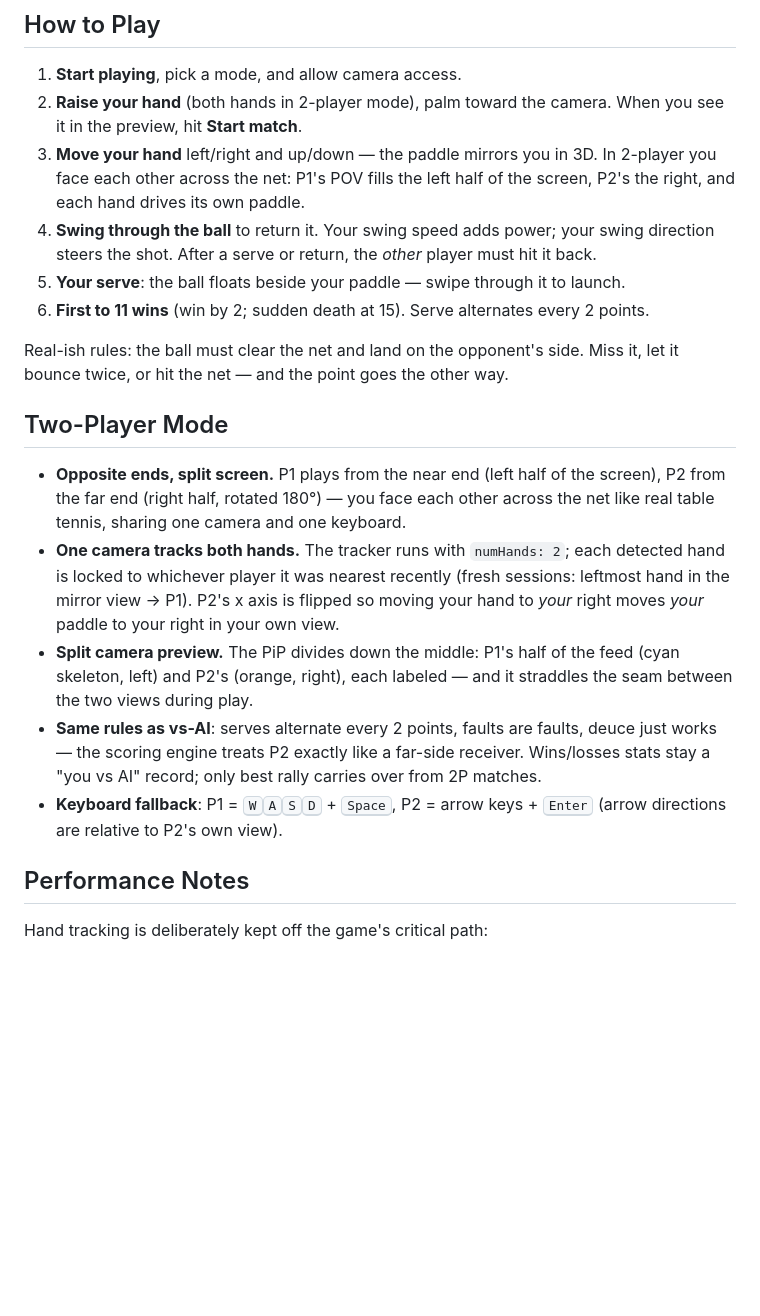
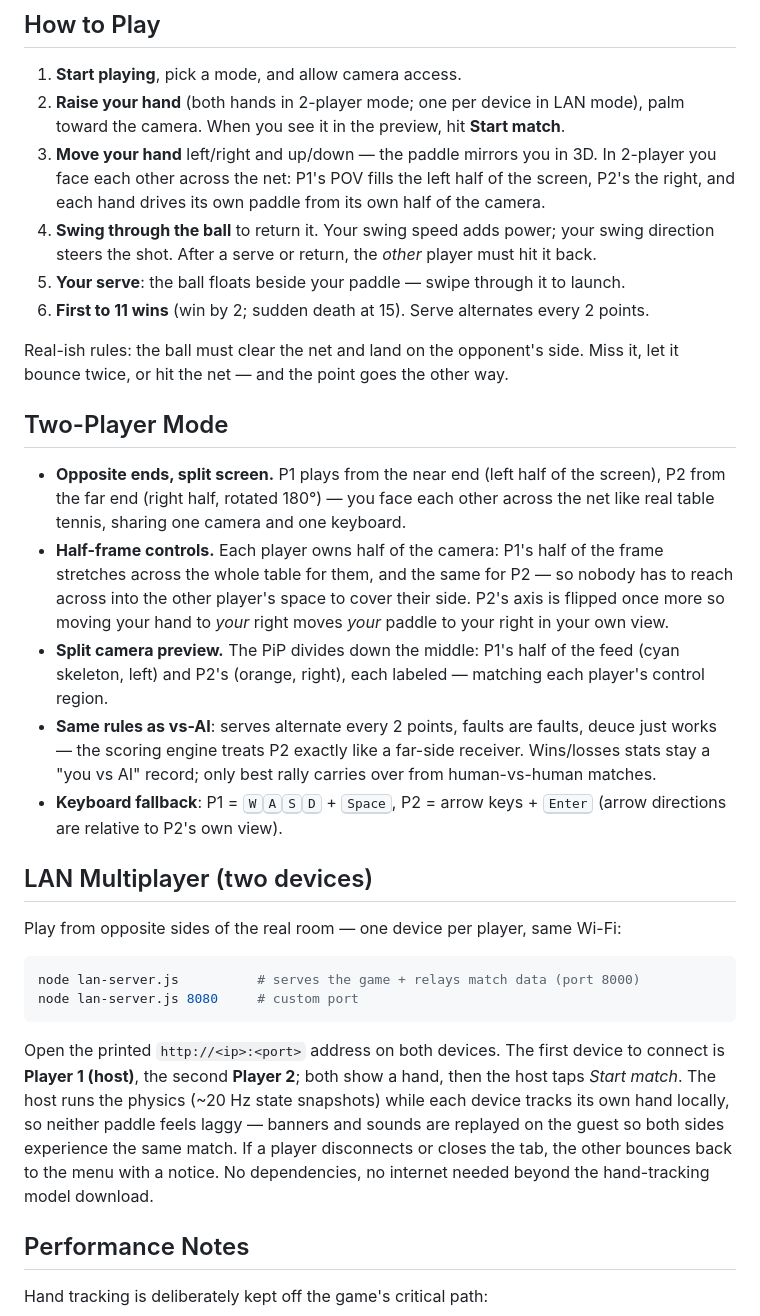
Before and after one commit to nighomni123/airsmash, a Markdown page: README.md, the part around the change printed below. GitHub-like rendering; blank space fills up the shorter version.

````diff
--- a/README.md
+++ b/README.md
@@ -35,8 +35,8 @@ Motion games died with the console generation that hosted them — but every lap
 ## How to Play
 
 1. **Start playing**, pick a mode, and allow camera access.
-2. **Raise your hand** (both hands in 2-player mode), palm toward the camera. When you see it in the preview, hit **Start match**.
-3. **Move your hand** left/right and up/down — the paddle mirrors you in 3D. In 2-player you face each other across the net: P1's POV fills the left half of the screen, P2's the right, and each hand drives its own paddle.
+2. **Raise your hand** (both hands in 2-player mode; one per device in LAN mode), palm toward the camera. When you see it in the preview, hit **Start match**.
+3. **Move your hand** left/right and up/down — the paddle mirrors you in 3D. In 2-player you face each other across the net: P1's POV fills the left half of the screen, P2's the right, and each hand drives its own paddle from its own half of the camera.
 4. **Swing through the ball** to return it. Your swing speed adds power; your swing direction steers the shot. After a serve or return, the *other* player must hit it back.
 5. **Your serve**: the ball floats beside your paddle — swipe through it to launch.
 6. **First to 11 wins** (win by 2; sudden death at 15). Serve alternates every 2 points.
@@ -46,10 +46,21 @@ Real-ish rules: the ball must clear the net and land on the opponent's side. Mis
 ## Two-Player Mode
 
 - **Opposite ends, split screen.** P1 plays from the near end (left half of the screen), P2 from the far end (right half, rotated 180°) — you face each other across the net like real table tennis, sharing one camera and one keyboard.
-- **One camera tracks both hands.** The tracker runs with `numHands: 2`; each detected hand is locked to whichever player it was nearest recently (fresh sessions: leftmost hand in the mirror view → P1). P2's x axis is flipped so moving your hand to *your* right moves *your* paddle to your right in your own view.
-- **Split camera preview.** The PiP divides down the middle: P1's half of the feed (cyan skeleton, left) and P2's (orange, right), each labeled — and it straddles the seam between the two views during play.
-- **Same rules as vs-AI**: serves alternate every 2 points, faults are faults, deuce just works — the scoring engine treats P2 exactly like a far-side receiver. Wins/losses stats stay a "you vs AI" record; only best rally carries over from 2P matches.
+- **Half-frame controls.** Each player owns half of the camera: P1's half of the frame stretches across the whole table for them, and the same for P2 — so nobody has to reach across into the other player's space to cover their side. P2's axis is flipped once more so moving your hand to *your* right moves *your* paddle to your right in your own view.
+- **Split camera preview.** The PiP divides down the middle: P1's half of the feed (cyan skeleton, left) and P2's (orange, right), each labeled — matching each player's control region.
+- **Same rules as vs-AI**: serves alternate every 2 points, faults are faults, deuce just works — the scoring engine treats P2 exactly like a far-side receiver. Wins/losses stats stay a "you vs AI" record; only best rally carries over from human-vs-human matches.
 - **Keyboard fallback**: P1 = <kbd>W</kbd><kbd>A</kbd><kbd>S</kbd><kbd>D</kbd> + <kbd>Space</kbd>, P2 = arrow keys + <kbd>Enter</kbd> (arrow directions are relative to P2's own view).
+
+## LAN Multiplayer (two devices)
+
+Play from opposite sides of the real room — one device per player, same Wi-Fi:
+
+```bash
+node lan-server.js          # serves the game + relays match data (port 8000)
+node lan-server.js 8080     # custom port
+```
+
+Open the printed `http://<ip>:<port>` address on both devices. The first device to connect is **Player 1 (host)**, the second **Player 2**; both show a hand, then the host taps *Start match*. The host runs the physics (~20 Hz state snapshots) while each device tracks its own hand locally, so neither paddle feels laggy — banners and sounds are replayed on the guest so both sides experience the same match. If a player disconnects or closes the tab, the other bounces back to the menu with a notice. No dependencies, no internet needed beyond the hand-tracking model download.
 
 ## Performance Notes
 
````
Also changed, not shown: other parts of README.md (+11 -7 lines), AGENTS.md (+34 -20 lines), screenshots/gameover.png, screenshots/gameplay.png, screenshots/intro.png, screenshots/pause.png, screenshots/setup.png, screenshots/twoplayers.png, 5 other files.
